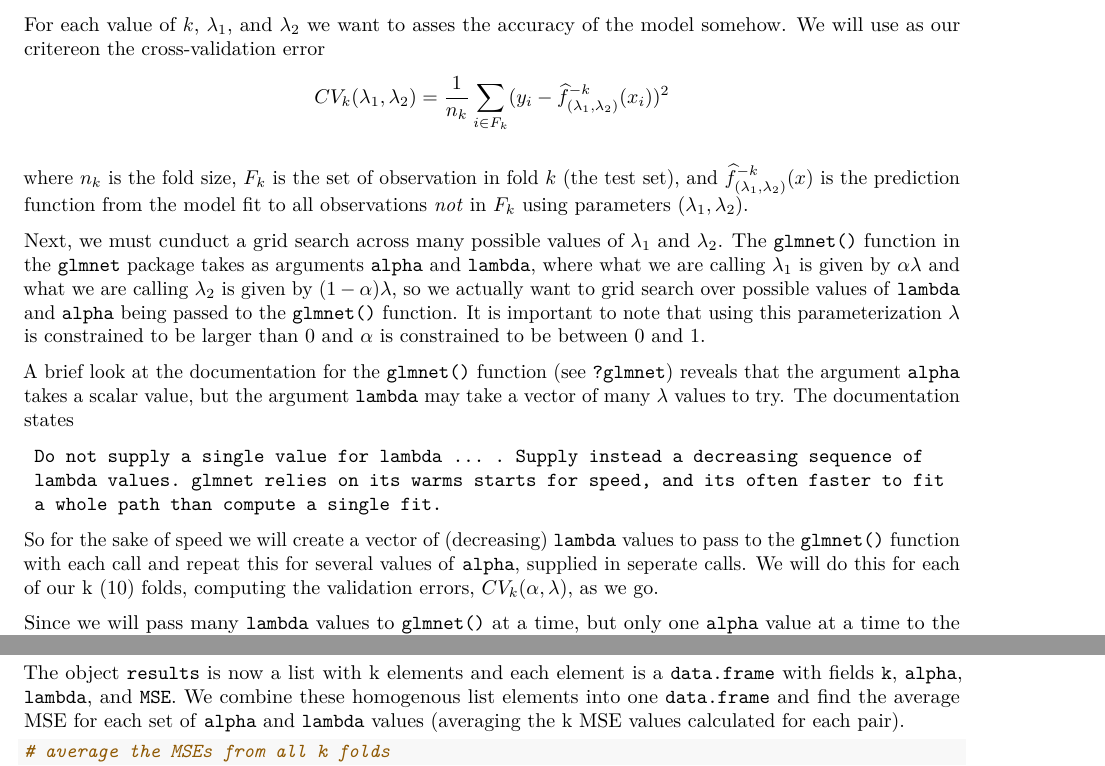
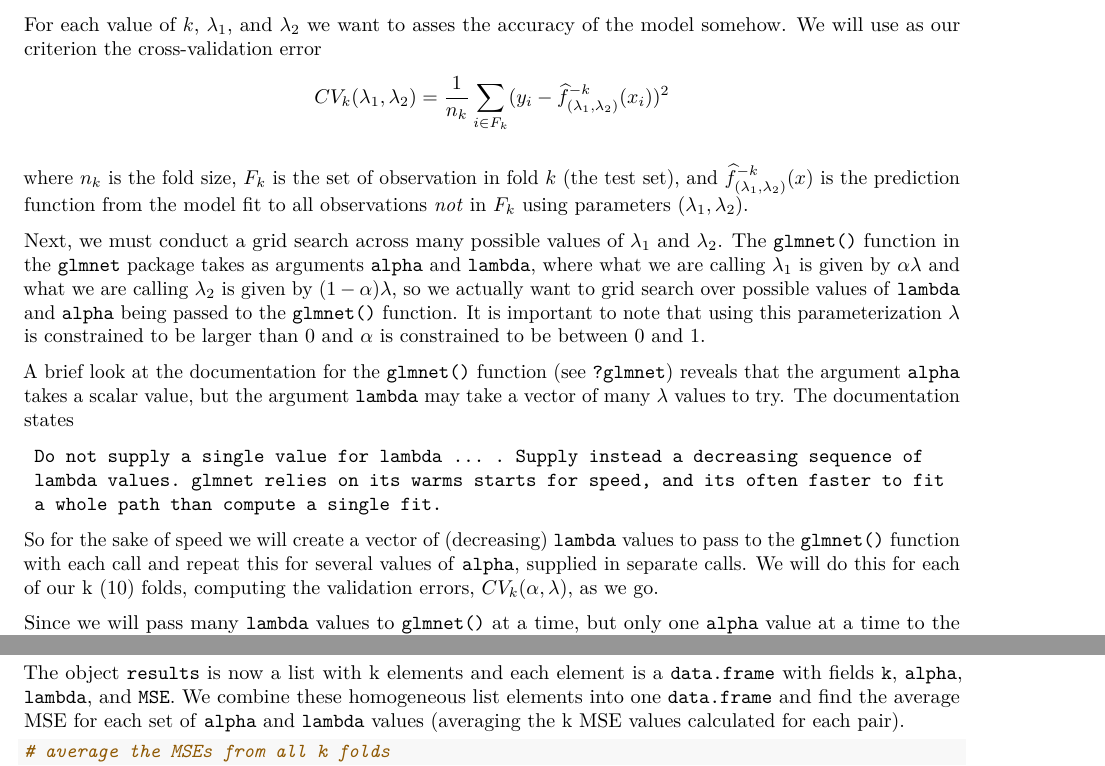
Before and after one commit to doubleck/Project2, an R Markdown document (Hank_Proj2.Rmd): two parts of pages 9 and 10 of 18, joined at a grey line, cut so that both start at the same text. Rendered offline with R 4.5, knitr and Pandoc, then LaTeX, with nearby package versions; some code elsewhere in the file could not run offline.

Commit message:
I iz can spell check much good

````diff
--- a/Hank_Proj2.Rmd
+++ b/Hank_Proj2.Rmd
@@ -396,12 +396,12 @@ set.seed(8675309) # set random seed (is it bad that I always use 867-5309?)
 seg_assignments <- sample(seg_assignments) # randomly permute segment assignments
 ```
 
-For each value of $k$, $\lambda_1$, and $\lambda_2$ we want to asses the accuracy of the model somehow. We will use as our critereon the cross-validation error
+For each value of $k$, $\lambda_1$, and $\lambda_2$ we want to asses the accuracy of the model somehow. We will use as our criterion the cross-validation error
 $$CV_k(\lambda_1, \lambda_2) = \dfrac{1}{n_k}\sum\limits_{i \in F_k}(y_i-\widehat{f}_{(\lambda_1, \lambda_2)}^{-k}(x_i))^2$$
 
 where $n_k$ is the fold size, $F_k$ is the set of observation in fold $k$ (the test set), and $\widehat{f}_{(\lambda_1, \lambda_2)}^{-k}(x)$ is the prediction function from the model fit to all observations *not* in $F_k$ using parameters $(\lambda_1, \lambda_2)$.
 
-Next, we must cunduct a grid search across many possible values of $\lambda_1$ and $\lambda_2$. The `glmnet()` function in the `glmnet` package takes as arguments `alpha` and `lambda`, where what we are calling $\lambda_1$ is given by $\alpha \lambda$ and what we are calling $\lambda_2$ is given by $(1-\alpha)\lambda$, so we actually want to grid search over possible values of `lambda` and `alpha` being passed to the `glmnet()` function. It is important to note that using this parameterization $\lambda$ is constrained to be larger than 0 and $\alpha$ is constrained to be between 0 and 1.
+Next, we must conduct a grid search across many possible values of $\lambda_1$ and $\lambda_2$. The `glmnet()` function in the `glmnet` package takes as arguments `alpha` and `lambda`, where what we are calling $\lambda_1$ is given by $\alpha \lambda$ and what we are calling $\lambda_2$ is given by $(1-\alpha)\lambda$, so we actually want to grid search over possible values of `lambda` and `alpha` being passed to the `glmnet()` function. It is important to note that using this parameterization $\lambda$ is constrained to be larger than 0 and $\alpha$ is constrained to be between 0 and 1.
 
 A brief look at the documentation for the `glmnet()` function (see `?glmnet`) reveals that the argument `alpha` takes a scalar value, but the argument `lambda` may take a vector of many $\lambda$ values to try. The documentation states
 
@@ -409,7 +409,7 @@ A brief look at the documentation for the `glmnet()` function (see `?glmnet`) re
      lambda values. glmnet relies on its warms starts for speed, and its often faster to fit
      a whole path than compute a single fit.
 
-So for the sake of speed we will create a vector of (decreasing) `lambda` values to pass to the `glmnet()` function with each call and repeat this for several values of `alpha`, supplied in seperate calls. We will do this for each of our k (10) folds, computing the validation errors, $CV_k(\alpha, \lambda)$, as we go.
+So for the sake of speed we will create a vector of (decreasing) `lambda` values to pass to the `glmnet()` function with each call and repeat this for several values of `alpha`, supplied in separate calls. We will do this for each of our k (10) folds, computing the validation errors, $CV_k(\alpha, \lambda)$, as we go.
 
 Since we will pass many `lambda` values to `glmnet()` at a time, but only one `alpha` value at a time to the function, it will simplify things to define a function to extract the validation error, $CV_k(\alpha, \lambda)$, for all of the `lambda`s supplied with one call to the `glmnet()` function.
 
@@ -462,7 +462,7 @@ for(i in 1:k){ # k validation folds
 }
 ```
 
-The object `results` is now a list with k elements and each element is a `data.frame` with fields `k`, `alpha`, `lambda`, and `MSE`. We combine these homogenous list elements into one `data.frame` and find the average MSE for each set of `alpha` and `lambda` values (averaging the k MSE values calculated for each pair).
+The object `results` is now a list with k elements and each element is a `data.frame` with fields `k`, `alpha`, `lambda`, and `MSE`. We combine these homogeneous list elements into one `data.frame` and find the average MSE for each set of `alpha` and `lambda` values (averaging the k MSE values calculated for each pair).
 ```{r, cache=TRUE}
 # average the MSEs from all k folds
 results_all <- Reduce(rbind, results)
````
Also changed, not shown: Hank_Proj2.Rmd (2 more changed lines).
